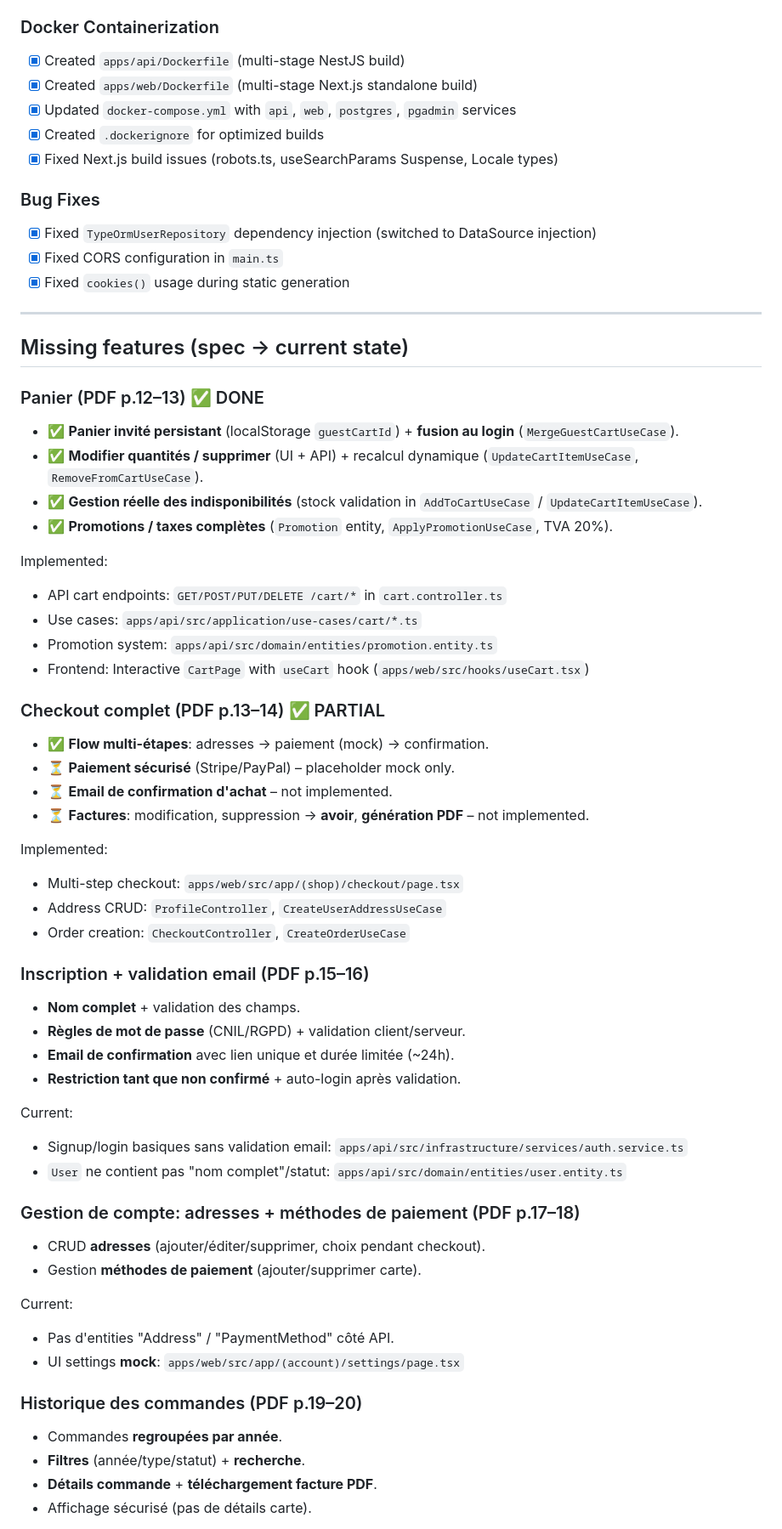
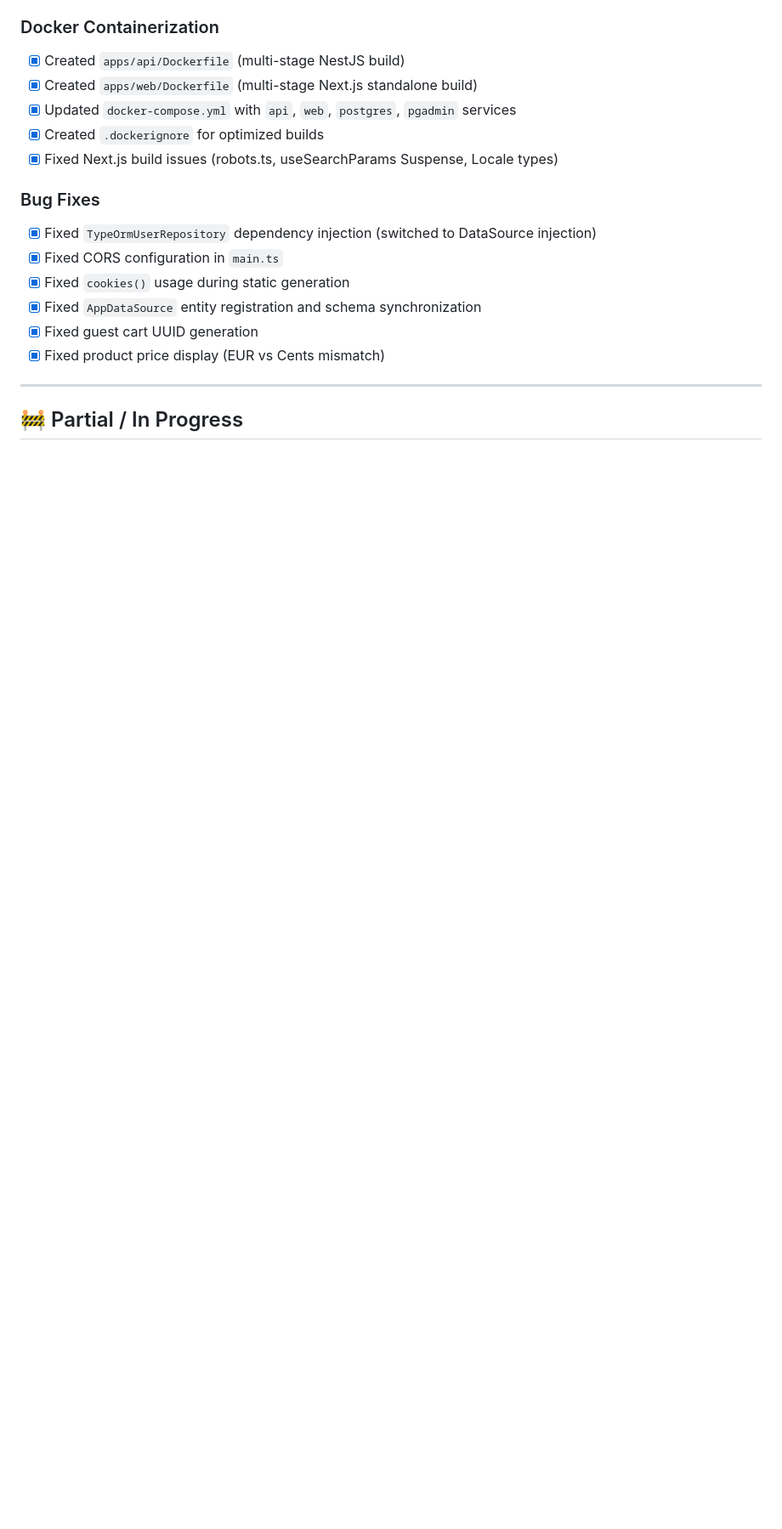
Before and after one commit to Pir4a/ASO, a Markdown page: todo.md, the part around one of its changes. Shown at 85% size. GitHub-like rendering; blank space fills up the shorter version.

Commit message:
feat(todo): updated todo

```diff
--- a/todo.md
+++ b/todo.md
@@ -30,55 +37,11 @@ Scope analyzed:
 - [x] Fixed `TypeOrmUserRepository` dependency injection (switched to DataSource injection)
 - [x] Fixed CORS configuration in `main.ts`
 - [x] Fixed `cookies()` usage during static generation
+- [x] Fixed `AppDataSource` entity registration and schema synchronization
+- [x] Fixed guest cart UUID generation
+- [x] Fixed product price display (EUR vs Cents mismatch)
 
 ---
 
-## Missing features (spec → current state)
+## 🚧 Partial / In Progress
 
-### Panier (PDF p.12–13) ✅ DONE
-- ✅ **Panier invité persistant** (localStorage `guestCartId`) + **fusion au login** (`MergeGuestCartUseCase`).
-- ✅ **Modifier quantités / supprimer** (UI + API) + recalcul dynamique (`UpdateCartItemUseCase`, `RemoveFromCartUseCase`).
-- ✅ **Gestion réelle des indisponibilités** (stock validation in `AddToCartUseCase` / `UpdateCartItemUseCase`).
-- ✅ **Promotions / taxes complètes** (`Promotion` entity, `ApplyPromotionUseCase`, TVA 20%).
-
-Implemented:
-- API cart endpoints: `GET/POST/PUT/DELETE /cart/*` in `cart.controller.ts`
-- Use cases: `apps/api/src/application/use-cases/cart/*.ts`
-- Promotion system: `apps/api/src/domain/entities/promotion.entity.ts`
-- Frontend: Interactive `CartPage` with `useCart` hook (`apps/web/src/hooks/useCart.tsx`)
-
-### Checkout complet (PDF p.13–14) ✅ PARTIAL
-- ✅ **Flow multi-étapes**: adresses → paiement (mock) → confirmation.
-- ⏳ **Paiement sécurisé** (Stripe/PayPal) – placeholder mock only.
-- ⏳ **Email de confirmation d'achat** – not implemented.
-- ⏳ **Factures**: modification, suppression → **avoir**, **génération PDF** – not implemented.
-
-Implemented:
-- Multi-step checkout: `apps/web/src/app/(shop)/checkout/page.tsx`
-- Address CRUD: `ProfileController`, `CreateUserAddressUseCase`
-- Order creation: `CheckoutController`, `CreateOrderUseCase`
-
-### Inscription + validation email (PDF p.15–16)
-- **Nom complet** + validation des champs.
-- **Règles de mot de passe** (CNIL/RGPD) + validation client/serveur.
-- **Email de confirmation** avec lien unique et durée limitée (~24h).
-- **Restriction tant que non confirmé** + auto-login après validation.
-
-Current:
-- Signup/login basiques sans validation email: `apps/api/src/infrastructure/services/auth.service.ts`
-- `User` ne contient pas "nom complet"/statut: `apps/api/src/domain/entities/user.entity.ts`
-
-### Gestion de compte: adresses + méthodes de paiement (PDF p.17–18)
-- CRUD **adresses** (ajouter/éditer/supprimer, choix pendant checkout).
-- Gestion **méthodes de paiement** (ajouter/supprimer carte).
-
-Current:
-- Pas d'entities "Address" / "PaymentMethod" côté API.
-- UI settings **mock**: `apps/web/src/app/(account)/settings/page.tsx`
-
-### Historique des commandes (PDF p.19–20)
-- Commandes **regroupées par année**.
-- **Filtres** (année/type/statut) + **recherche**.
-- **Détails commande** + **téléchargement facture PDF**.
-- Affichage sécurisé (pas de détails carte).
-
```
Also changed, not shown: other parts of todo.md (+66 -65 lines).
